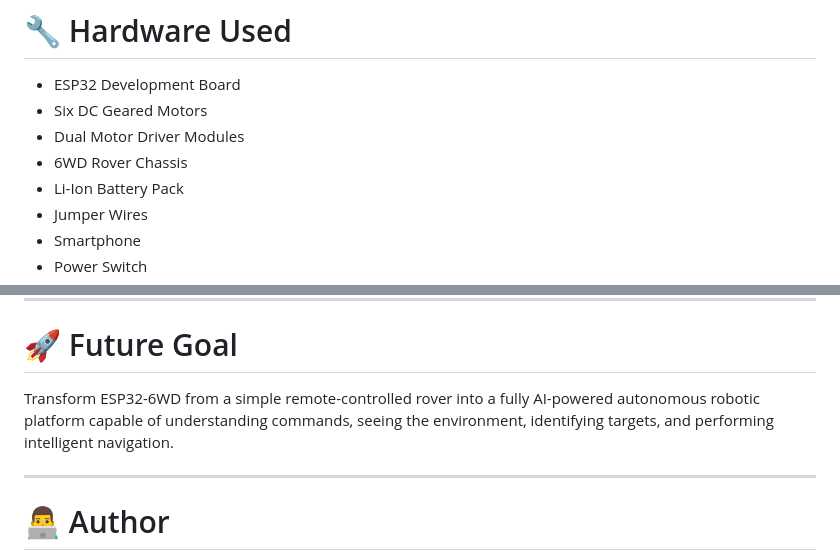
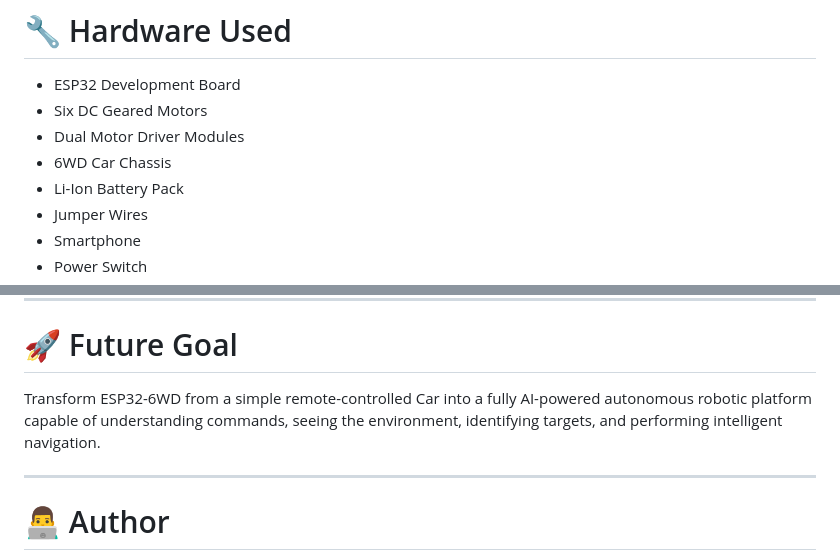
Before and after one commit to a-amansharma/esp32-six-wheel-drive, a Markdown page: README.md, 2 parts joined by grey strips. GitHub-like rendering.

```diff
--- a/README.md
+++ b/README.md
@@ -276,7 +276,7 @@ D27        --->  R_PWM
 * ESP32 Development Board
 * Six DC Geared Motors
 * Dual Motor Driver Modules
-* 6WD Rover Chassis
+* 6WD Car Chassis
 * Li-Ion Battery Pack
 * Jumper Wires
 * Smartphone
@@ -317,7 +317,7 @@ ESP32-6WD/
 
 # 🚀 Future Goal
 
-Transform ESP32-6WD from a simple remote-controlled rover into a fully AI-powered autonomous robotic platform capable of understanding commands, seeing the environment, identifying targets, and performing intelligent navigation.
+Transform ESP32-6WD from a simple remote-controlled Car into a fully AI-powered autonomous robotic platform capable of understanding commands, seeing the environment, identifying targets, and performing intelligent navigation.
 
 ---
 
```
Also changed, not shown: other parts of README.md (+13 -13 lines).
